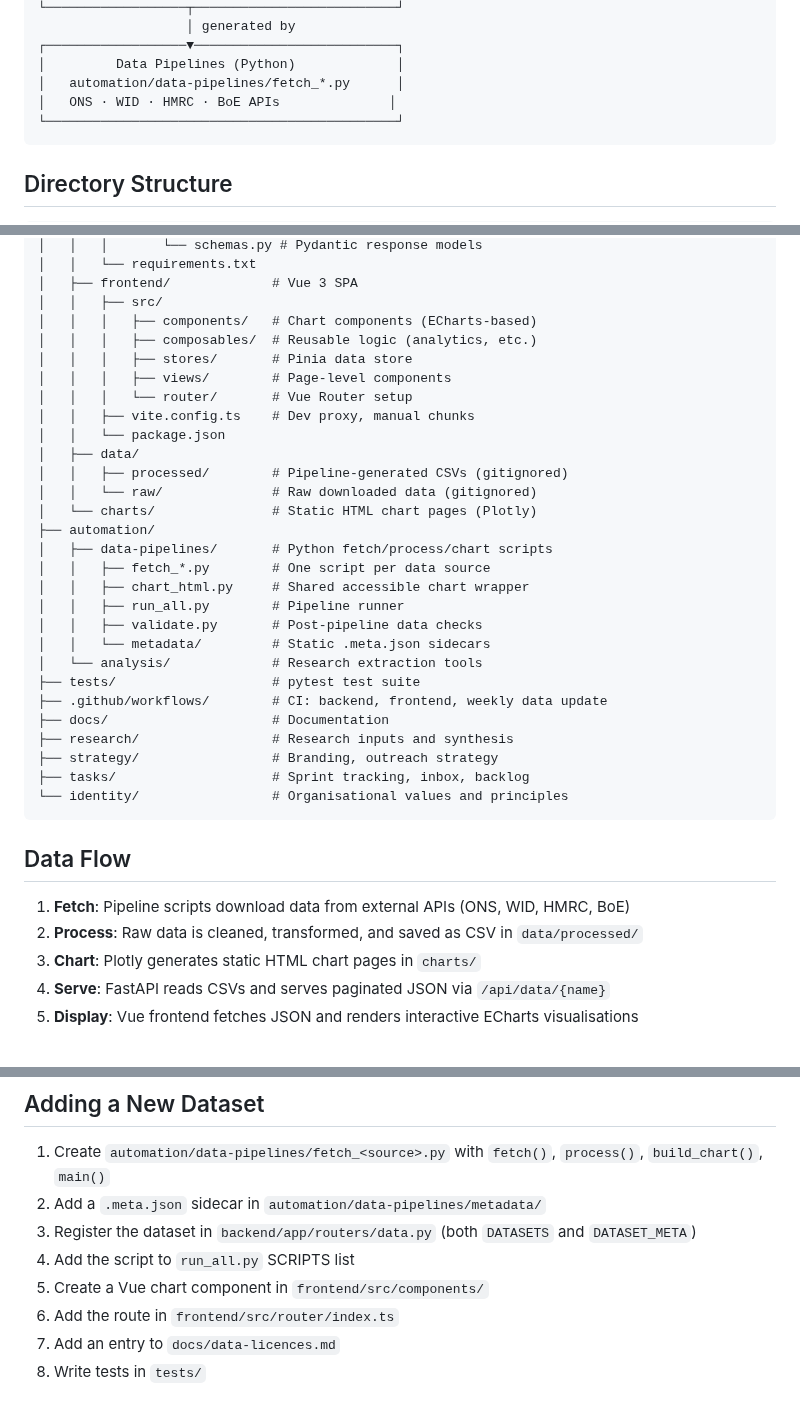
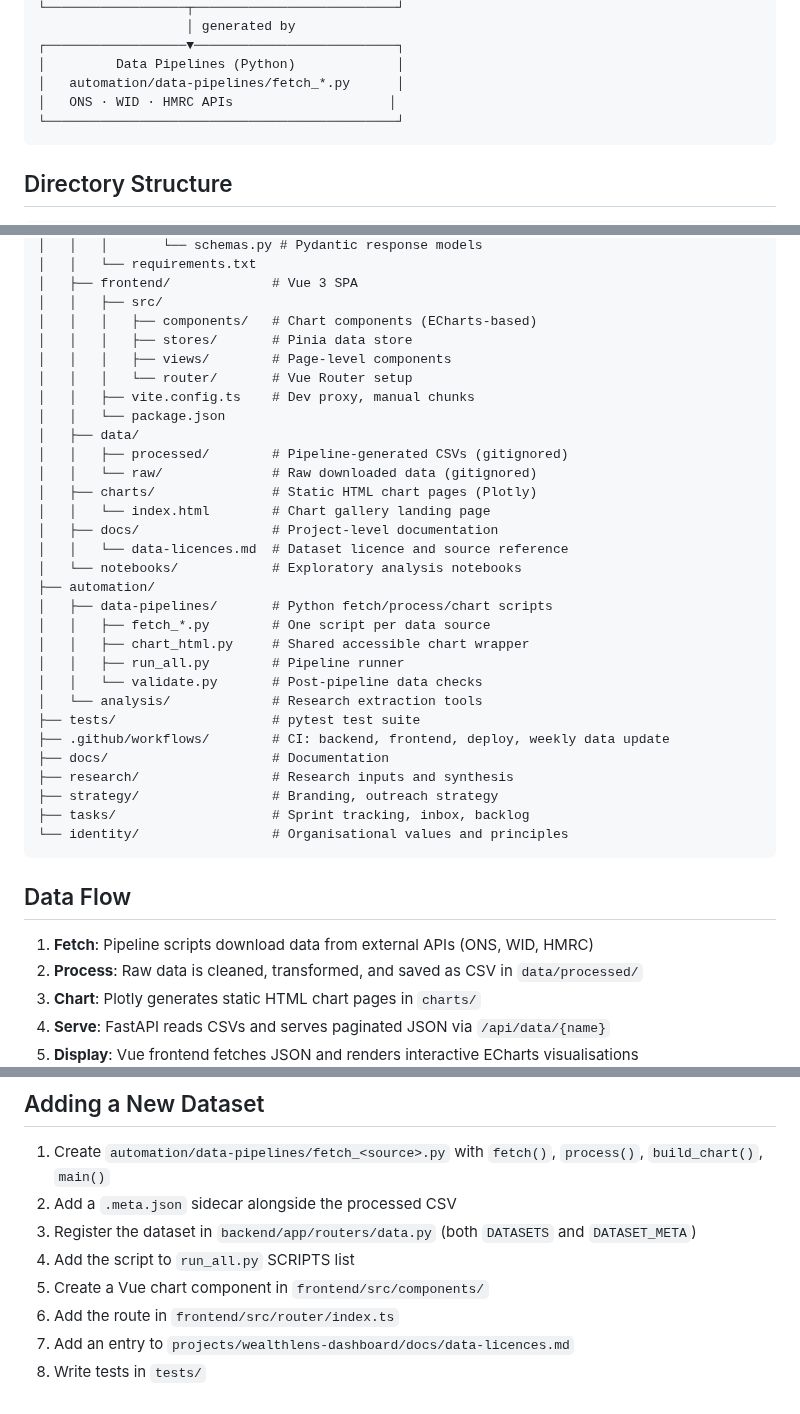
Before and after one commit to Chris0Jeky/wealthlens-hq, a Markdown page: docs/ARCHITECTURE.md, 3 parts joined by grey strips. Drawn GitHub-style; blank space fills up the shorter version.

Commit message:
docs: fix ARCHITECTURE.md to match actual repo state
Remove references to directories and sources that only exist in
unmerged PRs (composables/, metadata/, BoE pipeline). Add missing
entries (charts/index.html, docs/, notebooks/, deploy.yml). Fix
data-licences.md path.

````diff
--- a/docs/ARCHITECTURE.md
+++ b/docs/ARCHITECTURE.md
@@ -25,7 +25,7 @@ Last updated: 2026-05-16
 ┌──────────────────▼──────────────────────────┐
 │         Data Pipelines (Python)             │
 │   automation/data-pipelines/fetch_*.py      │
-│   ONS · WID · HMRC · BoE APIs              │
+│   ONS · WID · HMRC APIs                    │
 └─────────────────────────────────────────────┘
 ```
 
@@ -44,7 +44,6 @@ wealthlens-hq/
 │   ├── frontend/             # Vue 3 SPA
 │   │   ├── src/
 │   │   │   ├── components/   # Chart components (ECharts-based)
-│   │   │   ├── composables/  # Reusable logic (analytics, etc.)
 │   │   │   ├── stores/       # Pinia data store
 │   │   │   ├── views/        # Page-level components
 │   │   │   └── router/       # Vue Router setup
@@ -53,17 +52,20 @@ wealthlens-hq/
 │   ├── data/
 │   │   ├── processed/        # Pipeline-generated CSVs (gitignored)
 │   │   └── raw/              # Raw downloaded data (gitignored)
-│   └── charts/               # Static HTML chart pages (Plotly)
+│   ├── charts/               # Static HTML chart pages (Plotly)
+│   │   └── index.html        # Chart gallery landing page
+│   ├── docs/                 # Project-level documentation
+│   │   └── data-licences.md  # Dataset licence and source reference
+│   └── notebooks/            # Exploratory analysis notebooks
 ├── automation/
 │   ├── data-pipelines/       # Python fetch/process/chart scripts
 │   │   ├── fetch_*.py        # One script per data source
 │   │   ├── chart_html.py     # Shared accessible chart wrapper
 │   │   ├── run_all.py        # Pipeline runner
-│   │   ├── validate.py       # Post-pipeline data checks
-│   │   └── metadata/         # Static .meta.json sidecars
+│   │   └── validate.py       # Post-pipeline data checks
 │   └── analysis/             # Research extraction tools
 ├── tests/                    # pytest test suite
-├── .github/workflows/        # CI: backend, frontend, weekly data update
+├── .github/workflows/        # CI: backend, frontend, deploy, weekly data update
 ├── docs/                     # Documentation
 ├── research/                 # Research inputs and synthesis
 ├── strategy/                 # Branding, outreach strategy
@@ -73,7 +75,7 @@ wealthlens-hq/
 
 ## Data Flow
 
-1. **Fetch**: Pipeline scripts download data from external APIs (ONS, WID, HMRC, BoE)
+1. **Fetch**: Pipeline scripts download data from external APIs (ONS, WID, HMRC)
 2. **Process**: Raw data is cleaned, transformed, and saved as CSV in `data/processed/`
 3. **Chart**: Plotly generates static HTML chart pages in `charts/`
 4. **Serve**: FastAPI reads CSVs and serves paginated JSON via `/api/data/{name}`
@@ -93,10 +95,10 @@ wealthlens-hq/
 ## Adding a New Dataset
 
 1. Create `automation/data-pipelines/fetch_<source>.py` with `fetch()`, `process()`, `build_chart()`, `main()`
-2. Add a `.meta.json` sidecar in `automation/data-pipelines/metadata/`
+2. Add a `.meta.json` sidecar alongside the processed CSV
 3. Register the dataset in `backend/app/routers/data.py` (both `DATASETS` and `DATASET_META`)
 4. Add the script to `run_all.py` SCRIPTS list
 5. Create a Vue chart component in `frontend/src/components/`
 6. Add the route in `frontend/src/router/index.ts`
-7. Add an entry to `docs/data-licences.md`
+7. Add an entry to `projects/wealthlens-dashboard/docs/data-licences.md`
 8. Write tests in `tests/`
````
